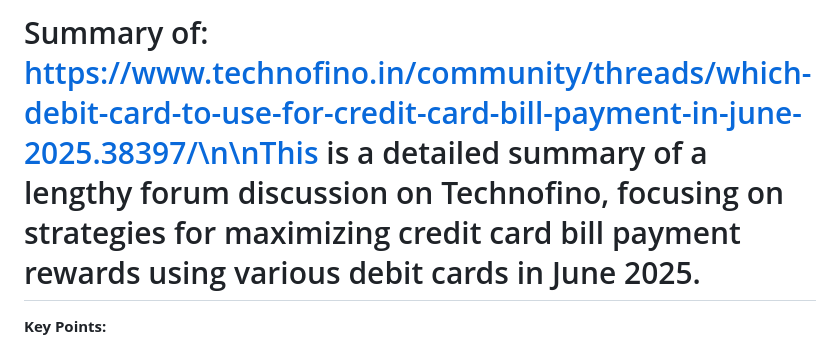
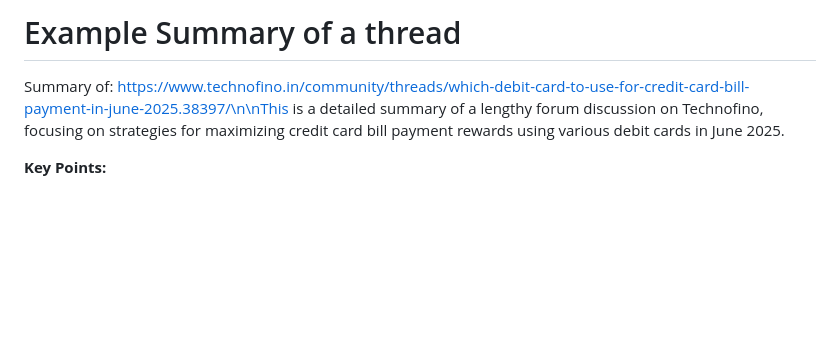
Before and after one commit to sriteja777/technofino-tech, a Markdown page: summary.md, the part around the change. Rendered like a GitHub page; blank space fills up the shorter version.

Commit message:
docs: Update summary.md title

```diff
--- a/summary.md
+++ b/summary.md
@@ -1,4 +1,6 @@
-# Summary of: https://www.technofino.in/community/threads/which-debit-card-to-use-for-credit-card-bill-payment-in-june-2025.38397/\n\nThis is a detailed summary of a lengthy forum discussion on Technofino, focusing on strategies for maximizing credit card bill payment rewards using various debit cards in June 2025.
+# Example Summary of a thread
+
+ Summary of: https://www.technofino.in/community/threads/which-debit-card-to-use-for-credit-card-bill-payment-in-june-2025.38397/\n\nThis is a detailed summary of a lengthy forum discussion on Technofino, focusing on strategies for maximizing credit card bill payment rewards using various debit cards in June 2025.
 
 **Key Points:**
 
```
